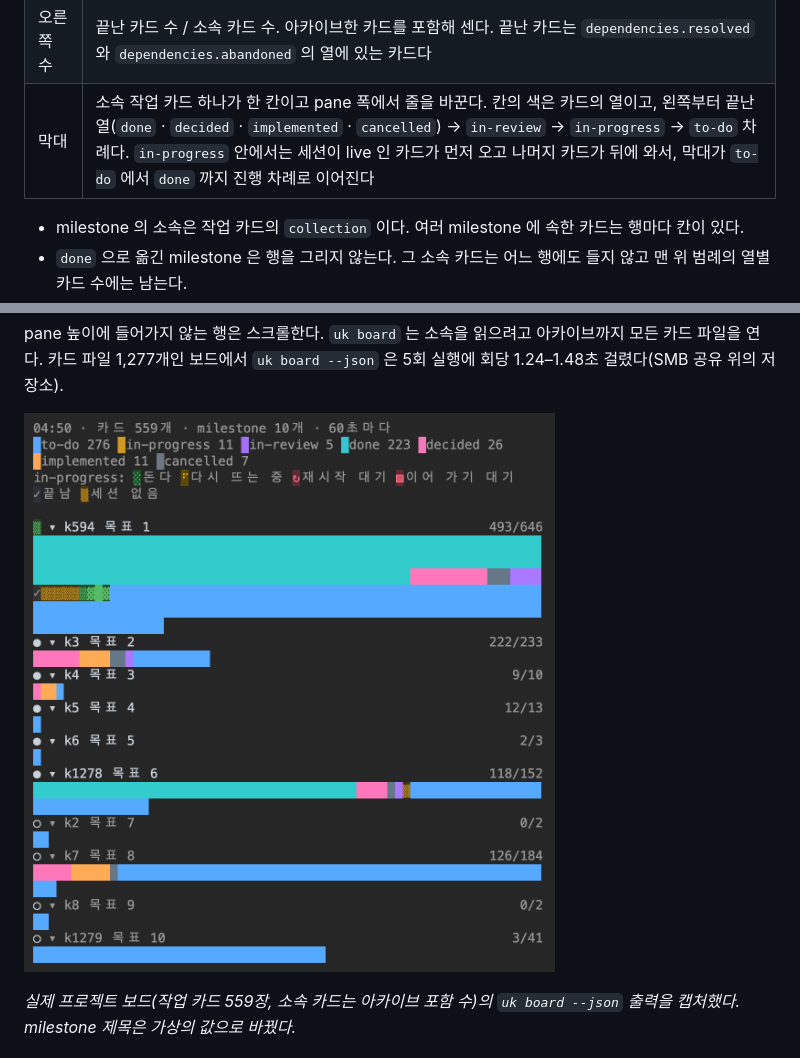
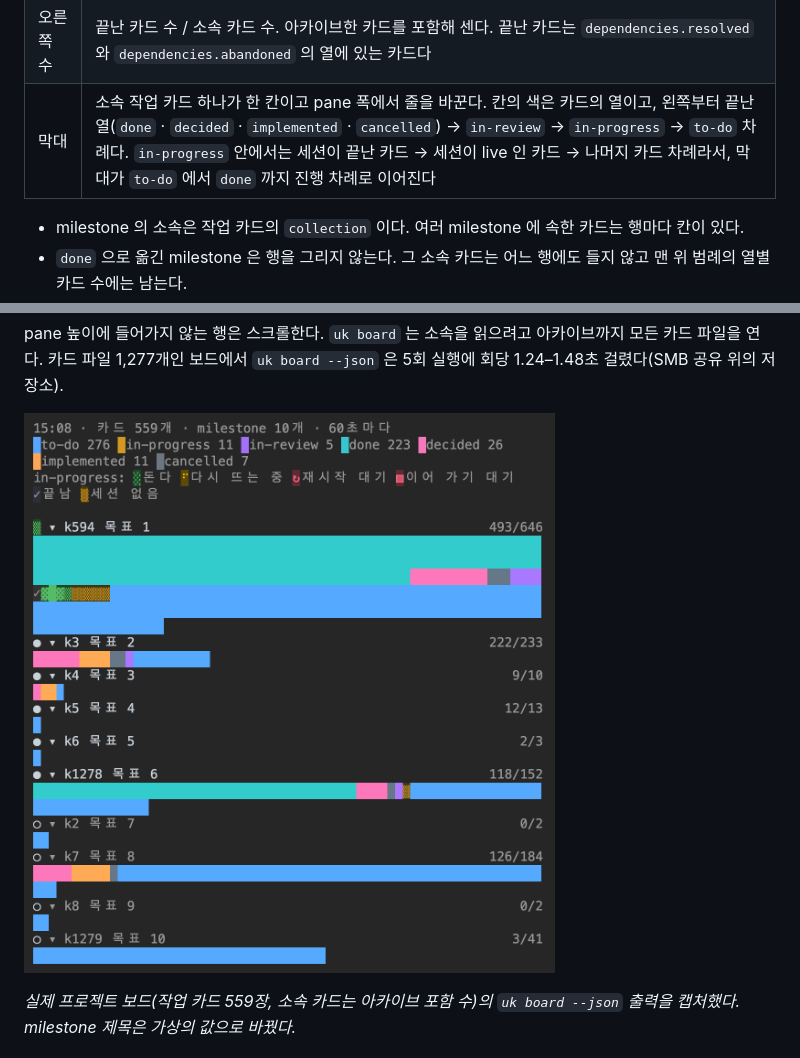
Before and after one commit to hwanyong/skill-kanban, a Markdown page: README.ko.md, 2 parts joined by grey strips. GitHub-like rendering; pictures changed too: docs/images/board-monitor-559-cards.png.

```diff
--- a/README.ko.md
+++ b/README.ko.md
@@ -241,7 +241,7 @@ pane 은 세션 디렉터리 위에 `.uhd-kanban/config.json` 이 있으면 열
 | 접기 기호 | `▾` 는 막대를 펼친 행, `▸` 는 접은 행이다 |
 | 제목 | `k<id>` 와 milestone 제목. `planned` 는 흐리게 그린다. 작업 카드의 제목은 보이지 않는다 |
 | 오른쪽 수 | 끝난 카드 수 / 소속 카드 수. 아카이브한 카드를 포함해 센다. 끝난 카드는 `dependencies.resolved` 와 `dependencies.abandoned` 의 열에 있는 카드다 |
-| 막대 | 소속 작업 카드 하나가 한 칸이고 pane 폭에서 줄을 바꾼다. 칸의 색은 카드의 열이고, 왼쪽부터 끝난 열(`done` · `decided` · `implemented` · `cancelled`) → `in-review` → `in-progress` → `to-do` 차례다. `in-progress` 안에서는 세션이 live 인 카드가 먼저 오고 나머지 카드가 뒤에 와서, 막대가 `to-do` 에서 `done` 까지 진행 차례로 이어진다 |
+| 막대 | 소속 작업 카드 하나가 한 칸이고 pane 폭에서 줄을 바꾼다. 칸의 색은 카드의 열이고, 왼쪽부터 끝난 열(`done` · `decided` · `implemented` · `cancelled`) → `in-review` → `in-progress` → `to-do` 차례다. `in-progress` 안에서는 세션이 끝난 카드 → 세션이 live 인 카드 → 나머지 카드 차례라서, 막대가 `to-do` 에서 `done` 까지 진행 차례로 이어진다 |
 
 - milestone 의 소속은 작업 카드의 `collection` 이다. 여러 milestone 에 속한 카드는 행마다 칸이 있다.
 - `done` 으로 옮긴 milestone 은 행을 그리지 않는다. 그 소속 카드는 어느 행에도 들지 않고 맨 위 범례의 열별 카드 수에는 남는다.
@@ -261,7 +261,7 @@ pane 은 세션 디렉터리 위에 `.uhd-kanban/config.json` 이 있으면 열
 
 pane 높이에 들어가지 않는 행은 스크롤한다. `uk board` 는 소속을 읽으려고 아카이브까지 모든 카드 파일을 연다. 카드 파일 1,277개인 보드에서 `uk board --json` 은 5회 실행에 회당 1.24–1.48초 걸렸다(SMB 공유 위의 저장소).
 
-![Claude Code 안의 uhd-kanban 보드 모니터 pane. 머리 줄에 카드 559개 · milestone 10개 · 60초마다가 있고, 그 아래 범례가 있다. 행은 차례대로 끝난 수 / 전체 수가 493/646, 222/233, 9/10, 12/13, 2/3, 118/152, 0/2, 126/184, 0/2, 3/41 이고 소속 없음 행은 없다. 첫 행의 막대는 여섯 줄이다. 그 막대 가운데에 in-progress 칸(회색 체크 표시 1개, 세션 없음 음영 5개, 초록 음영 블록 4개)이 있고 그 행의 머리 줄 기호는 초록 음영 글자로 바뀐다. 여섯째 행의 막대에는 세션 없음 음영 1개가 있다.](docs/images/board-monitor-559-cards.png)
+![Claude Code 안의 uhd-kanban 보드 모니터 pane. 머리 줄에 카드 559개 · milestone 10개 · 60초마다가 있고, 그 아래 범례가 있다. 행은 차례대로 끝난 수 / 전체 수가 493/646, 222/233, 9/10, 12/13, 2/3, 118/152, 0/2, 126/184, 0/2, 3/41 이고 소속 없음 행은 없다. 첫 행의 막대는 여섯 줄이다. 그 막대 가운데에 in-progress 칸(왼쪽부터 회색 체크 표시 1개, 초록 음영 블록 4개, 세션 없음 음영 5개)이 있고 그 행의 머리 줄 기호는 초록 음영 글자로 바뀐다. 여섯째 행의 막대에는 세션 없음 음영 1개가 있다.](docs/images/board-monitor-559-cards.png)
 
 *실제 프로젝트 보드(작업 카드 559장, 소속 카드는 아카이브 포함 수)의 `uk board --json` 출력을 캡처했다. milestone 제목은 가상의 값으로 바꿨다.*
 
```
Also changed, not shown: README.md (+2 -2 lines), docs/images/board-monitor-559-cards.en.png, 2 other files.
